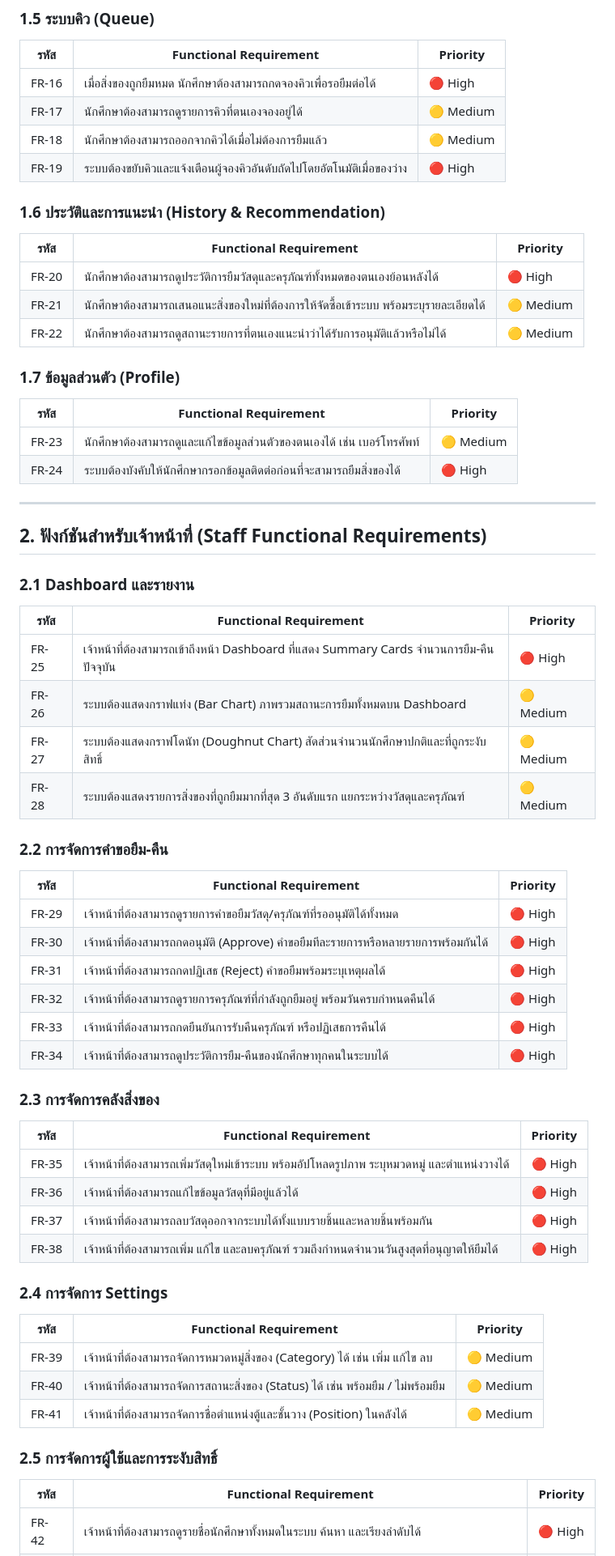
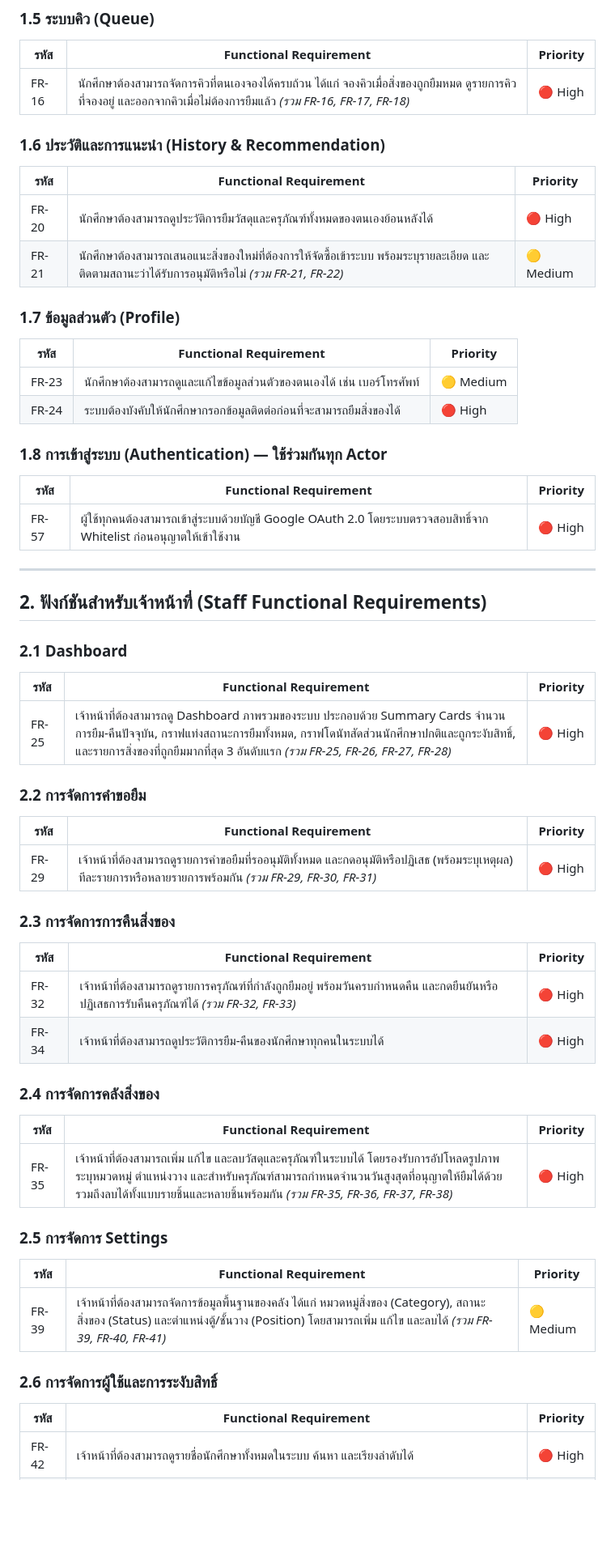
Before and after one commit to patlnwza-007/project-2569, a Markdown page: uborrowu_functional_requirements.md, the part around one of its changes. Shown at 81% size. GitHub-like rendering; blank space fills up the shorter version.

```diff
--- a/uborrowu_functional_requirements.md
+++ b/uborrowu_functional_requirements.md
@@ -58,18 +53,14 @@
 
 | รหัส | Functional Requirement | Priority |
 |---|---|---|
-| FR-16 | เมื่อสิ่งของถูกยืมหมด นักศึกษาต้องสามารถกดจองคิวเพื่อรอยืมต่อได้ | 🔴 High |
-| FR-17 | นักศึกษาต้องสามารถดูรายการคิวที่ตนเองจองอยู่ได้ | 🟡 Medium |
-| FR-18 | นักศึกษาต้องสามารถออกจากคิวได้เมื่อไม่ต้องการยืมแล้ว | 🟡 Medium |
-| FR-19 | ระบบต้องขยับคิวและแจ้งเตือนผู้จองคิวอันดับถัดไปโดยอัตโนมัติเมื่อของว่าง | 🔴 High |
+| FR-16 | นักศึกษาต้องสามารถจัดการคิวที่ตนเองจองได้ครบถ้วน ได้แก่ จองคิวเมื่อสิ่งของถูกยืมหมด ดูรายการคิวที่จองอยู่ และออกจากคิวเมื่อไม่ต้องการยืมแล้ว *(รวม FR-16, FR-17, FR-18)* | 🔴 High |
 
 ### 1.6 ประวัติและการแนะนำ (History & Recommendation)
 
 | รหัส | Functional Requirement | Priority |
 |---|---|---|
 | FR-20 | นักศึกษาต้องสามารถดูประวัติการยืมวัสดุและครุภัณฑ์ทั้งหมดของตนเองย้อนหลังได้ | 🔴 High |
-| FR-21 | นักศึกษาต้องสามารถเสนอแนะสิ่งของใหม่ที่ต้องการให้จัดซื้อเข้าระบบ พร้อมระบุรายละเอียดได้ | 🟡 Medium |
-| FR-22 | นักศึกษาต้องสามารถดูสถานะรายการที่ตนเองแนะนำว่าได้รับการอนุมัติแล้วหรือไม่ได้ | 🟡 Medium |
+| FR-21 | นักศึกษาต้องสามารถเสนอแนะสิ่งของใหม่ที่ต้องการให้จัดซื้อเข้าระบบ พร้อมระบุรายละเอียด และติดตามสถานะว่าได้รับการอนุมัติหรือไม่ *(รวม FR-21, FR-22)* | 🟡 Medium |
 
 ### 1.7 ข้อมูลส่วนตัว (Profile)
 
@@ -78,48 +69,48 @@
 | FR-23 | นักศึกษาต้องสามารถดูและแก้ไขข้อมูลส่วนตัวของตนเองได้ เช่น เบอร์โทรศัพท์ | 🟡 Medium |
 | FR-24 | ระบบต้องบังคับให้นักศึกษากรอกข้อมูลติดต่อก่อนที่จะสามารถยืมสิ่งของได้ | 🔴 High |
 
+### 1.8 การเข้าสู่ระบบ (Authentication) — ใช้ร่วมกันทุก Actor
+
+| รหัส | Functional Requirement | Priority |
+|---|---|---|
+| FR-57 | ผู้ใช้ทุกคนต้องสามารถเข้าสู่ระบบด้วยบัญชี Google OAuth 2.0 โดยระบบตรวจสอบสิทธิ์จาก Whitelist ก่อนอนุญาตให้เข้าใช้งาน | 🔴 High |
+
 ---
 
 ## 2. ฟังก์ชันสำหรับเจ้าหน้าที่ (Staff Functional Requirements)
 
-### 2.1 Dashboard และรายงาน
+### 2.1 Dashboard
 
 | รหัส | Functional Requirement | Priority |
 |---|---|---|
-| FR-25 | เจ้าหน้าที่ต้องสามารถเข้าถึงหน้า Dashboard ที่แสดง Summary Cards จำนวนการยืม-คืนปัจจุบัน | 🔴 High |
-| FR-26 | ระบบต้องแสดงกราฟแท่ง (Bar Chart) ภาพรวมสถานะการยืมทั้งหมดบน Dashboard | 🟡 Medium |
-| FR-27 | ระบบต้องแสดงกราฟโดนัท (Doughnut Chart) สัดส่วนจำนวนนักศึกษาปกติและที่ถูกระงับสิทธิ์ | 🟡 Medium |
-| FR-28 | ระบบต้องแสดงรายการสิ่งของที่ถูกยืมมากที่สุด 3 อันดับแรก แยกระหว่างวัสดุและครุภัณฑ์ | 🟡 Medium |
+| FR-25 | เจ้าหน้าที่ต้องสามารถดู Dashboard ภาพรวมของระบบ ประกอบด้วย Summary Cards จำนวนการยืม-คืนปัจจุบัน, กราฟแท่งสถานะการยืมทั้งหมด, กราฟโดนัทสัดส่วนนักศึกษาปกติและถูกระงับสิทธิ์, และรายการสิ่งของที่ถูกยืมมากที่สุด 3 อันดับแรก *(รวม FR-25, FR-26, FR-27, FR-28)* | 🔴 High |
 
-### 2.2 การจัดการคำขอยืม-คืน
+### 2.2 การจัดการคำขอยืม
 
 | รหัส | Functional Requirement | Priority |
 |---|---|---|
-| FR-29 | เจ้าหน้าที่ต้องสามารถดูรายการคำขอยืมวัสดุ/ครุภัณฑ์ที่รออนุมัติได้ทั้งหมด | 🔴 High |
-| FR-30 | เจ้าหน้าที่ต้องสามารถกดอนุมัติ (Approve) คำขอยืมทีละรายการหรือหลายรายการพร้อมกันได้ | 🔴 High |
-| FR-31 | เจ้าหน้าที่ต้องสามารถกดปฏิเสธ (Reject) คำขอยืมพร้อมระบุเหตุผลได้ | 🔴 High |
-| FR-32 | เจ้าหน้าที่ต้องสามารถดูรายการครุภัณฑ์ที่กำลังถูกยืมอยู่ พร้อมวันครบกำหนดคืนได้ | 🔴 High |
-| FR-33 | เจ้าหน้าที่ต้องสามารถกดยืนยันการรับคืนครุภัณฑ์ หรือปฏิเสธการคืนได้ | 🔴 High |
-| FR-34 | เจ้าหน้าที่ต้องสามารถดูประวัติการยืม-คืนของนักศึกษาทุกคนในระบบได้ | 🔴 High |
+| FR-29 | เจ้าหน้าที่ต้องสามารถดูรายการคำขอยืมที่รออนุมัติทั้งหมด และกดอนุมัติหรือปฏิเสธ (พร้อมระบุเหตุผล) ทีละรายการหรือหลายรายการพร้อมกัน *(รวม FR-29, FR-30, FR-31)* | 🔴 High |
 
-### 2.3 การจัดการคลังสิ่งของ
+### 2.3 การจัดการการคืนสิ่งของ
 
 | รหัส | Functional Requirement | Priority |
 |---|---|---|
-| FR-35 | เจ้าหน้าที่ต้องสามารถเพิ่มวัสดุใหม่เข้าระบบ พร้อมอัปโหลดรูปภาพ ระบุหมวดหมู่ และตำแหน่งวางได้ | 🔴 High |
-| FR-36 | เจ้าหน้าที่ต้องสามารถแก้ไขข้อมูลวัสดุที่มีอยู่แล้วได้ | 🔴 High |
-| FR-37 | เจ้าหน้าที่ต้องสามารถลบวัสดุออกจากระบบได้ทั้งแบบรายชิ้นและหลายชิ้นพร้อมกัน | 🔴 High |
-| FR-38 | เจ้าหน้าที่ต้องสามารถเพิ่ม แก้ไข และลบครุภัณฑ์ รวมถึงกำหนดจำนวนวันสูงสุดที่อนุญาตให้ยืมได้ | 🔴 High |
+| FR-32 | เจ้าหน้าที่ต้องสามารถดูรายการครุภัณฑ์ที่กำลังถูกยืมอยู่ พร้อมวันครบกำหนดคืน และกดยืนยันหรือปฏิเสธการรับคืนครุภัณฑ์ได้ *(รวม FR-32, FR-33)* | 🔴 High |
+| FR-34 | เจ้าหน้าที่ต้องสามารถดูประวัติการยืม-คืนของนักศึกษาทุกคนในระบบได้ | 🔴 High |
 
-### 2.4 การจัดการ Settings
+### 2.4 การจัดการคลังสิ่งของ
 
 | รหัส | Functional Requirement | Priority |
 |---|---|---|
-| FR-39 | เจ้าหน้าที่ต้องสามารถจัดการหมวดหมู่สิ่งของ (Category) ได้ เช่น เพิ่ม แก้ไข ลบ | 🟡 Medium |
-| FR-40 | เจ้าหน้าที่ต้องสามารถจัดการสถานะสิ่งของ (Status) ได้ เช่น พร้อมยืม / ไม่พร้อมยืม | 🟡 Medium |
-| FR-41 | เจ้าหน้าที่ต้องสามารถจัดการชื่อตำแหน่งตู้และชั้นวาง (Position) ในคลังได้ | 🟡 Medium |
+| FR-35 | เจ้าหน้าที่ต้องสามารถเพิ่ม แก้ไข และลบวัสดุและครุภัณฑ์ในระบบได้ โดยรองรับการอัปโหลดรูปภาพ ระบุหมวดหมู่ ตำแหน่งวาง และสำหรับครุภัณฑ์สามารถกำหนดจำนวนวันสูงสุดที่อนุญาตให้ยืมได้ด้วย รวมถึงลบได้ทั้งแบบรายชิ้นและหลายชิ้นพร้อมกัน *(รวม FR-35, FR-36, FR-37, FR-38)* | 🔴 High |
 
-### 2.5 การจัดการผู้ใช้และการระงับสิทธิ์
+### 2.5 การจัดการ Settings
+
+| รหัส | Functional Requirement | Priority |
+|---|---|---|
+| FR-39 | เจ้าหน้าที่ต้องสามารถจัดการข้อมูลพื้นฐานของคลัง ได้แก่ หมวดหมู่สิ่งของ (Category), สถานะสิ่งของ (Status) และตำแหน่งตู้/ชั้นวาง (Position) โดยสามารถเพิ่ม แก้ไข และลบได้ *(รวม FR-39, FR-40, FR-41)* | 🟡 Medium |
+
+### 2.6 การจัดการผู้ใช้และการระงับสิทธิ์
 
 | รหัส | Functional Requirement | Priority |
 |---|---|---|
```
Also changed, not shown: other parts of uborrowu_functional_requirements.md (+17 -40 lines), proposal/proposal.md (added).
